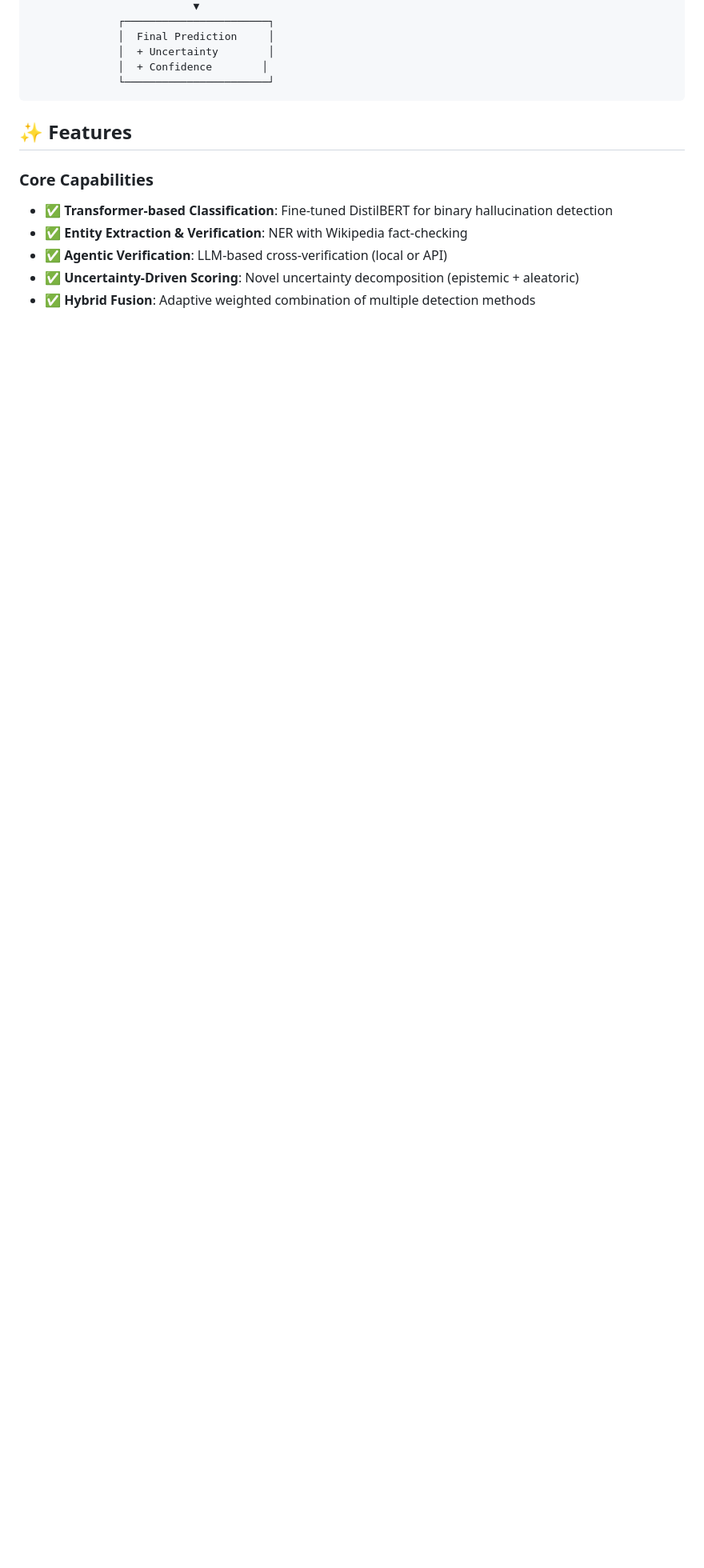
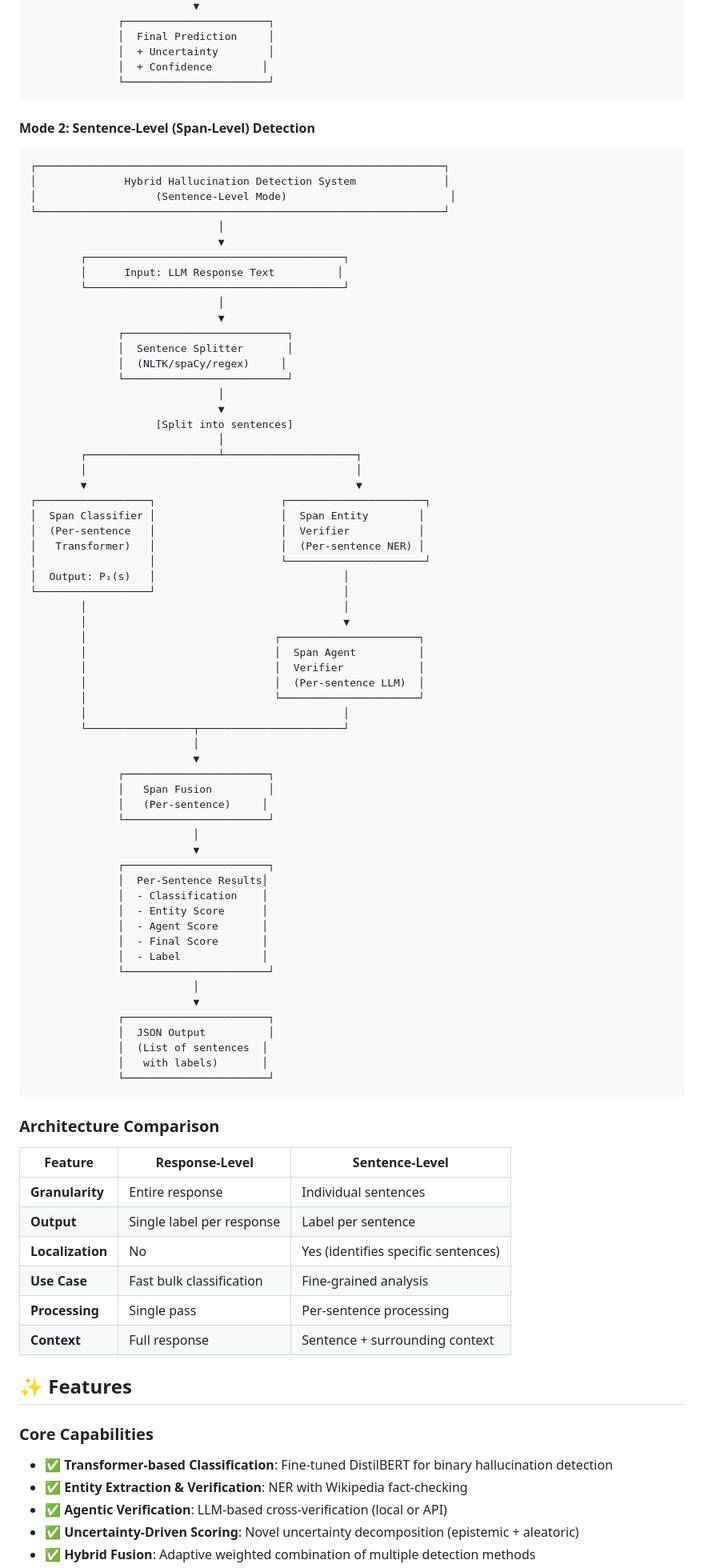
Before and after one commit to AbbasShah01/Hallucination-Detector, a Markdown page: README.md, the part around the change printed below. Shown: that part at 80% size. GitHub-like rendering; blank space fills up the shorter version.

Commit message:
Update high-level architecture diagram to include sentence-level detection mode

````diff
--- a/README.md
+++ b/README.md
@@ -86,6 +91,83 @@ The system processes LLM responses and outputs a hallucination probability score
               │  + Confidence        │
               └───────────────────────┘
 ```
+
+#### Mode 2: Sentence-Level (Span-Level) Detection
+
+```
+┌─────────────────────────────────────────────────────────────────┐
+│              Hybrid Hallucination Detection System              │
+│                   (Sentence-Level Mode)                          │
+└─────────────────────────────────────────────────────────────────┘
+                              │
+                              ▼
+        ┌─────────────────────────────────────────┐
+        │      Input: LLM Response Text          │
+        └─────────────────────────────────────────┘
+                              │
+                              ▼
+              ┌──────────────────────────┐
+              │  Sentence Splitter       │
+              │  (NLTK/spaCy/regex)     │
+              └──────────────────────────┘
+                              │
+                              ▼
+                    [Split into sentences]
+                              │
+        ┌─────────────────────┴─────────────────────┐
+        │                                           │
+        ▼                                           ▼
+┌──────────────────┐                    ┌──────────────────────┐
+│  Span Classifier │                    │  Span Entity        │
+│  (Per-sentence   │                    │  Verifier           │
+│   Transformer)   │                    │  (Per-sentence NER) │
+│                  │                    └──────────────────────┘
+│  Output: P₁(s)   │                              │
+└──────────────────┘                              │
+        │                                         │
+        │                                         ▼
+        │                              ┌──────────────────────┐
+        │                              │  Span Agent          │
+        │                              │  Verifier            │
+        │                              │  (Per-sentence LLM)  │
+        │                              └──────────────────────┘
+        │                                         │
+        └─────────────────┬───────────────────────┘
+                          │
+                          ▼
+              ┌───────────────────────┐
+              │   Span Fusion         │
+              │   (Per-sentence)     │
+              └───────────────────────┘
+                          │
+                          ▼
+              ┌───────────────────────┐
+              │  Per-Sentence Results│
+              │  - Classification    │
+              │  - Entity Score      │
+              │  - Agent Score       │
+              │  - Final Score       │
+              │  - Label             │
+              └───────────────────────┘
+                          │
+                          ▼
+              ┌───────────────────────┐
+              │  JSON Output          │
+              │  (List of sentences  │
+              │   with labels)       │
+              └───────────────────────┘
+```
+
+### Architecture Comparison
+
+| Feature | Response-Level | Sentence-Level |
+|---------|---------------|----------------|
+| **Granularity** | Entire response | Individual sentences |
+| **Output** | Single label per response | Label per sentence |
+| **Localization** | No | Yes (identifies specific sentences) |
+| **Use Case** | Fast bulk classification | Fine-grained analysis |
+| **Processing** | Single pass | Per-sentence processing |
+| **Context** | Full response | Sentence + surrounding context |
 
 ## ✨ Features
 
````
Also changed, not shown: other parts of README.md (+5 -0 lines).
